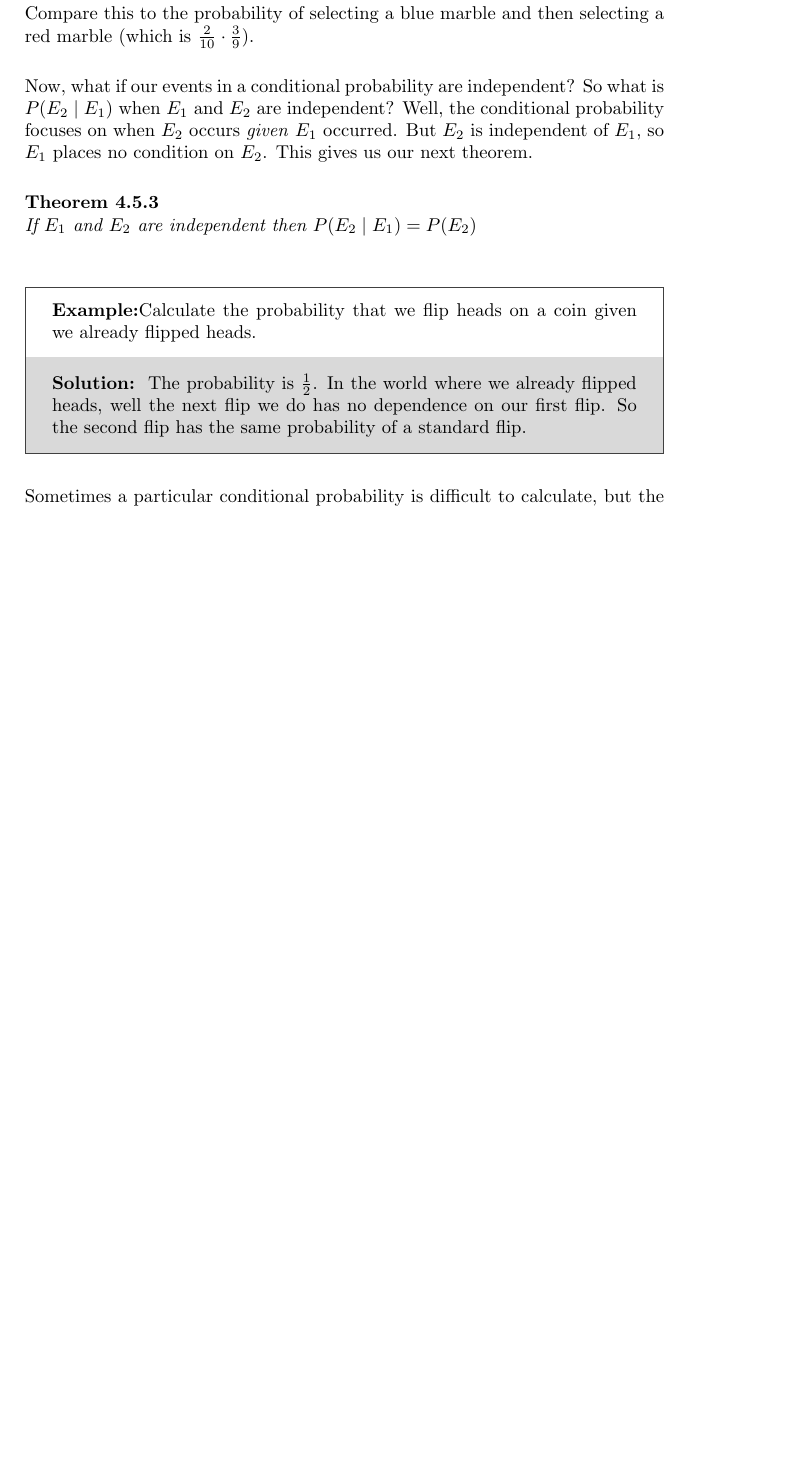
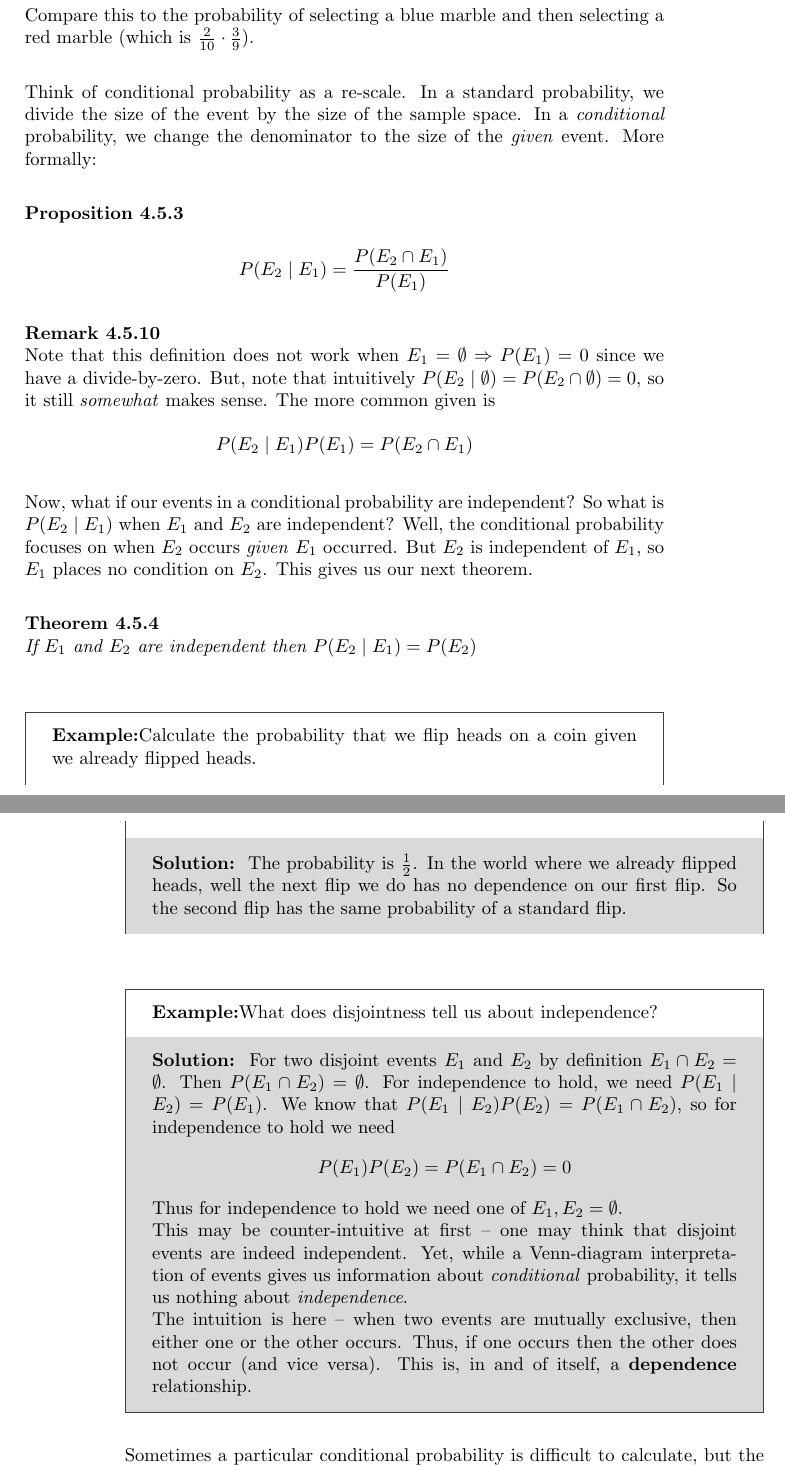
Before and after one commit to jugoodma/250-textbook, a LaTeX thesis (main.tex, which reads ch-combprob.tex): part of page 131 of 183 before the commit and two parts of pages 131 and 132 of 185 after it, the two joined at a grey line, cut so that both start at the same text, the shorter picture padded with empty space. Compiled offline with pdfLaTeX.

Commit message:
a few updates, trying to add new stuff

```diff
--- a/ch-combprob.tex
+++ b/ch-combprob.tex
@@ -703,6 +703,22 @@ The previous example gives us motivation for a new definition.
 	Compare this to the probability of selecting a blue marble and then selecting a red marble (which is \(\frac{2}{10} \cdot \frac{3}{9}\)).
 \end{rem}
 
+Think of conditional probability as a re-scale.
+In a standard probability, we divide the size of the event by the size of the sample space.
+In a \textit{conditional} probability, we change the denominator to the size of the \textit{given} event.
+More formally:
+
+\begin{prop}
+	\[P(E_2 \mid E_1) = \frac{P(E_2 \cap E_1)}{P(E_1)}\]
+\end{prop}
+
+\begin{rem}
+	Note that this definition does not work when \(E_1 = \emptyset \Rightarrow P(E_1) = 0\) since we have a divide-by-zero.
+	But, note that intuitively \(P(E_2 \mid \emptyset) = P(E_2 \cap \emptyset) = 0\), so it still \textit{somewhat} makes sense.
+	The more common  given is
+	\[P(E_2 \mid E_1)P(E_1) = P(E_2 \cap E_1)\]
+\end{rem}
+
 Now, what if our events in a conditional probability are independent? So what is \(P(E_2 \mid E_1)\) when \(E_1\) and \(E_2\) are independent? Well, the conditional probability focuses on when \(E_2\) occurs \textit{given} \(E_1\) occurred. But \(E_2\) is independent of \(E_1\), so \(E_1\) places no condition on \(E_2\). This gives us our next theorem.
 
 \begin{thm}
@@ -713,6 +729,24 @@ Now, what if our events in a conditional probability are independent? So what is
 	Calculate the probability that we flip heads on a coin given we already flipped heads.
 }{
 	The probability is \(\frac{1}{2}\). In the world where we already flipped heads, well the next flip we do has no dependence on our first flip. So the second flip has the same probability of a standard flip.
+}
+
+\exsol{
+	What does disjointness tell us about independence?
+}{
+	For two disjoint events \(E_1\) and \(E_2\) by definition \(E_1 \cap E_2 = \emptyset\).
+	Then \(P(E_1 \cap E_2) = \emptyset\).
+	For independence to hold, we need \(P(E_1 \mid E_2) = P(E_1)\).
+	We know that \(P(E_1 \mid E_2)P(E_2) = P(E_1 \cap E_2)\), so for independence to hold we need
+	\[P(E_1)P(E_2) = P(E_1 \cap E_2) = 0\]
+	Thus for independence to hold we need one of \(E_1,E_2 = \emptyset\).
+
+	This may be counter-intuitive at first -- one may think that disjoint events are indeed independent.
+	Yet, while a Venn-diagram interpretation of events gives us information about \textit{conditional} probability, it tells us nothing about \textit{independence}.
+
+	The intuition is here -- when two events are mutually exclusive, then either one or the other occurs.
+	Thus, if one occurs then the other does not occur (and vice versa).
+	This is, in and of itself, a \textbf{dependence} relationship.
 }
 
 Sometimes a particular conditional probability is difficult to calculate, but the reverse conditional probability is much easier.
```
Also changed, not shown: ch-asympt.tex (+12 -1 lines), ch-numtheory.tex (+4 -4 lines), main.pdf, ch-combprob.tex (5 more changed lines).
